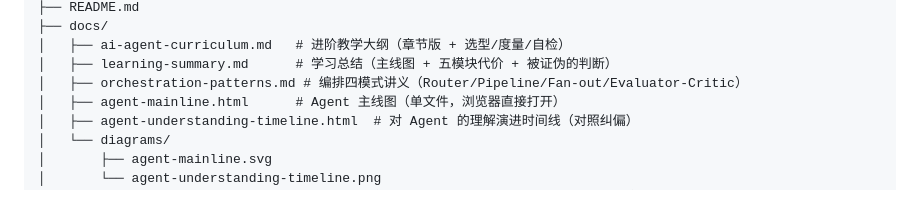
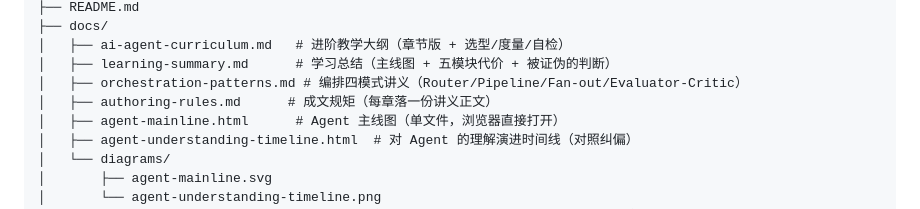
Before and after one commit to BOringuserN4/ai-agent, a Markdown page: README.md, the part around the change. Drawn GitHub-style.

```diff
--- a/README.md
+++ b/README.md
@@ -81,6 +81,7 @@ ai-agent/
 │   ├── ai-agent-curriculum.md   # 进阶教学大纲（章节版 + 选型/度量/自检）
 │   ├── learning-summary.md      # 学习总结（主线图 + 五模块代价 + 被证伪的判断）
 │   ├── orchestration-patterns.md # 编排四模式讲义（Router/Pipeline/Fan-out/Evaluator-Critic）
+│   ├── authoring-rules.md      # 成文规矩（每章落一份讲义正文）
 │   ├── agent-mainline.html      # Agent 主线图（单文件，浏览器直接打开）
 │   ├── agent-understanding-timeline.html  # 对 Agent 的理解演进时间线（对照纠偏）
 │   └── diagrams/
```
Also changed, not shown: docs/authoring-rules.md (added, +86 -0 lines).
